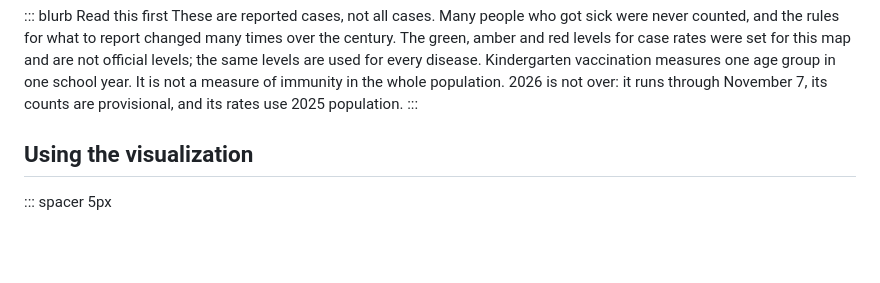
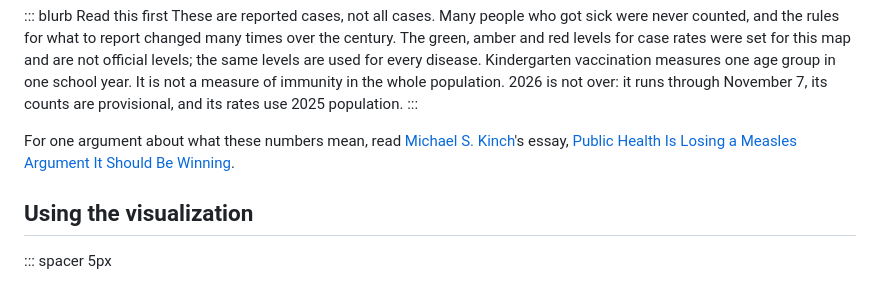
Before and after one commit to Data4ThePeople/DiseaseVaccinationMap, a Markdown page: posts/disease-vaccination-viz/POST.md, the part around the change. Rendered like a GitHub page; blank space fills up the shorter version.

Commit message:
disease-vaccination-viz: cross-link to Mike's essay; draft re-pushed
Co-Authored-By: Claude Opus 5.5 (1M context) <noreply@anthropic.com>

```diff
--- a/posts/disease-vaccination-viz/POST.md
+++ b/posts/disease-vaccination-viz/POST.md
@@ -64,6 +64,8 @@ Here, we introduce an open-source tool to track this. The map shows reported cas
 ::: blurb Read this first
 These are reported cases, not all cases. Many people who got sick were never counted, and the rules for what to report changed many times over the century. The green, amber and red levels for case rates were set for this map and are not official levels; the same levels are used for every disease. Kindergarten vaccination measures one age group in one school year. It is not a measure of immunity in the whole population. 2026 is not over: it runs through November 7, its counts are provisional, and its rates use 2025 population.
 :::
+
+For one argument about what these numbers mean, read [Michael S. Kinch](https://www.data4thepeople.com/authors/michael-kinch)'s essay, [Public Health Is Losing a Measles Argument It Should Be Winning](https://www.data4thepeople.com/p/measles-public-data-warning).
 
 ## Using the visualization
 
```
Also changed, not shown: STATUS.md (+1 -1 lines).
